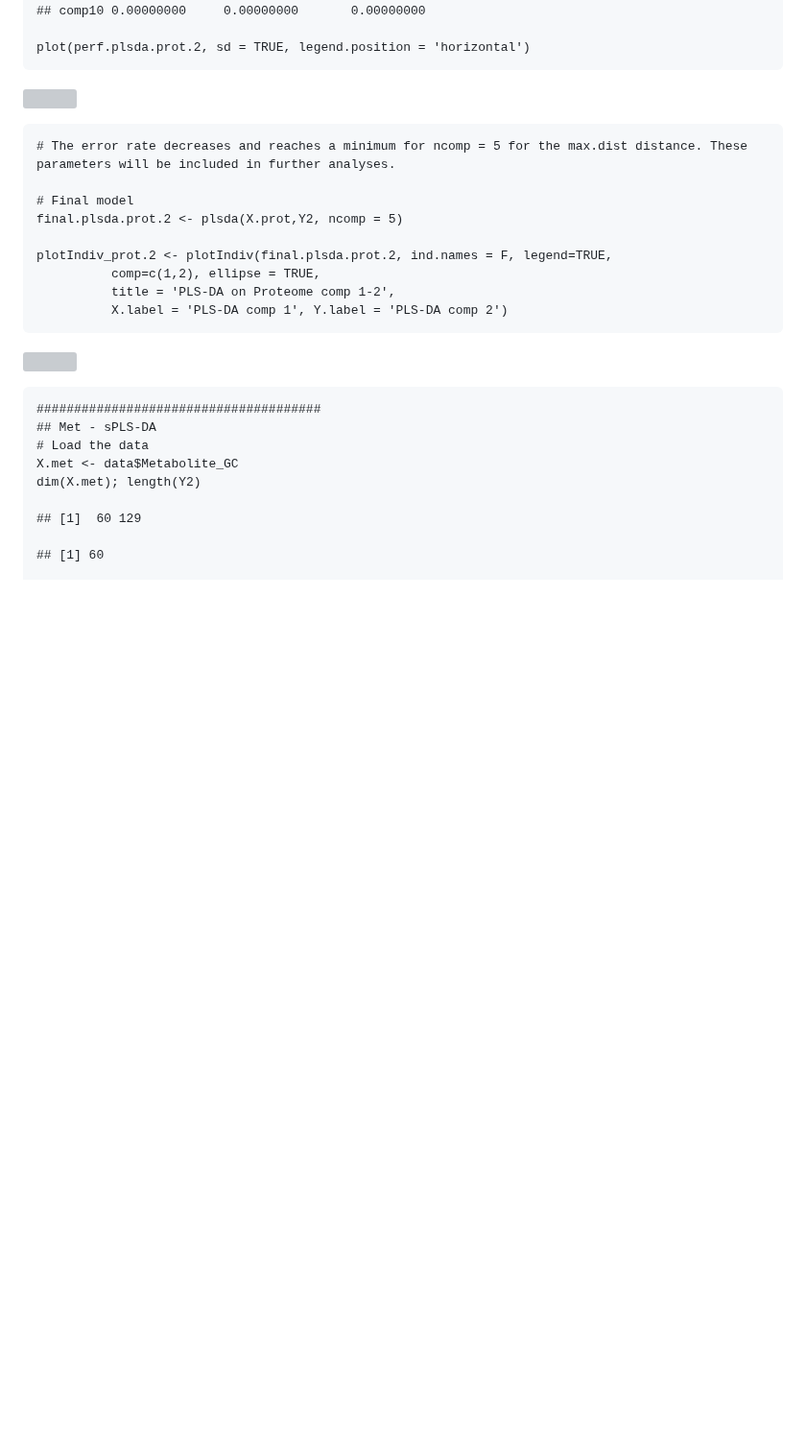
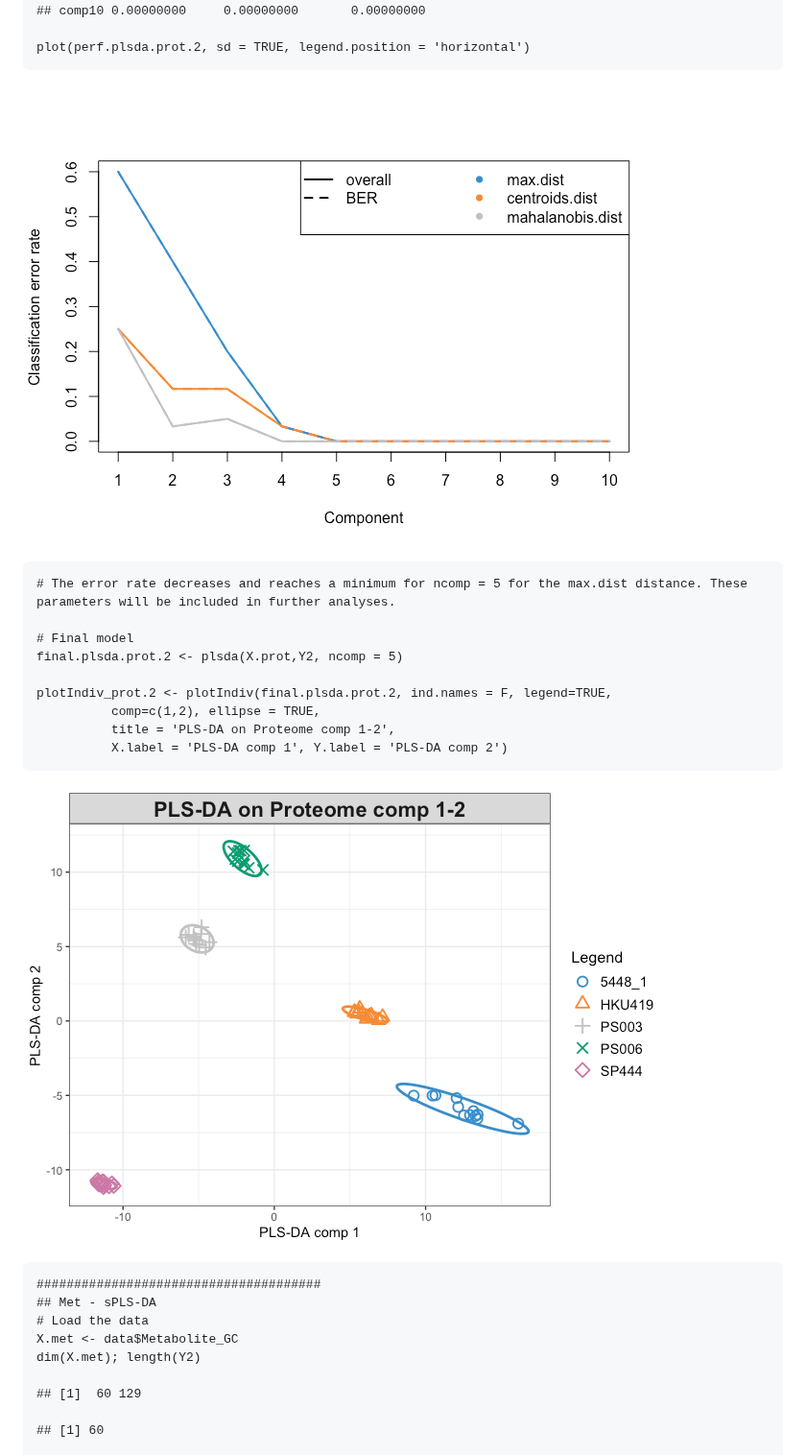
Before and after one commit to warasinee/Multiomics_Case_Study, a Markdown page: R_script/2_PLS_Strep_160925.md, the part around one of its changes. Shown at 96% size. GitHub-like rendering; blank space fills up the shorter version; grey boxes are pictures that could not be loaded.

```diff
--- a/R_script/2_PLS_Strep_160925.md
+++ b/R_script/2_PLS_Strep_160925.md
@@ -385,7 +385,7 @@ a small subset of variables relevant to discriminate each class.
 
     plot(perf.plsda.prot.2, sd = TRUE, legend.position = 'horizontal')
 
-![](2_PLS_Strep_160925_files/figure-markdown_strict/unnamed-chunk-6-3.png)
+![](https://github.com/warasinee/Multiomics_Case_Study/blob/main/Image/Report_plots/2_PLS_9.png)
 
     # The error rate decreases and reaches a minimum for ncomp = 5 for the max.dist distance. These parameters will be included in further analyses.
 
@@ -397,7 +397,7 @@ a small subset of variables relevant to discriminate each class.
               title = 'PLS-DA on Proteome comp 1-2',
               X.label = 'PLS-DA comp 1', Y.label = 'PLS-DA comp 2')
 
-![](2_PLS_Strep_160925_files/figure-markdown_strict/unnamed-chunk-6-4.png)
+![](https://github.com/warasinee/Multiomics_Case_Study/blob/main/Image/Report_plots/2_PLS_10.png)
 
     ######################################
     ## Met - sPLS-DA
```
Also changed, not shown: other parts of R_script/2_PLS_Strep_160925.md (+11 -11 lines).
